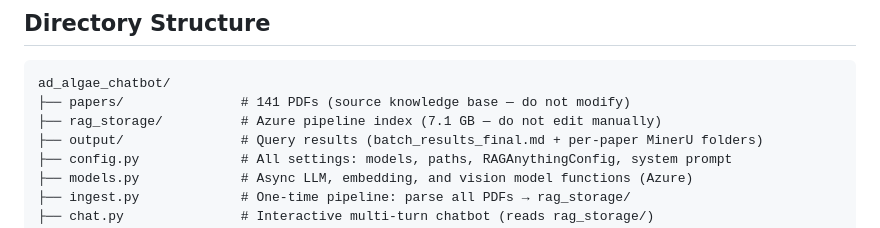
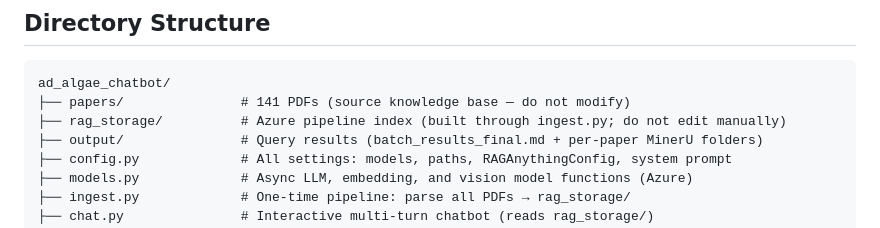
Before and after one commit to pksureshkumar/ad_algae_chatbot, a Markdown page: README.md, the part around the change. GitHub-like rendering.

Commit message:
Update README to clarify rag_storage usage

````diff
--- a/README.md
+++ b/README.md
@@ -9,7 +9,7 @@ This is a research chatbot for **anaerobic digestion (AD), algae cultivation, an
 ```
 ad_algae_chatbot/
 ├── papers/               # 141 PDFs (source knowledge base — do not modify)
-├── rag_storage/          # Azure pipeline index (7.1 GB — do not edit manually)
+├── rag_storage/          # Azure pipeline index (built through ingest.py; do not edit manually)
 ├── output/               # Query results (batch_results_final.md + per-paper MinerU folders)
 ├── config.py             # All settings: models, paths, RAGAnythingConfig, system prompt
 ├── models.py             # Async LLM, embedding, and vision model functions (Azure)
````
